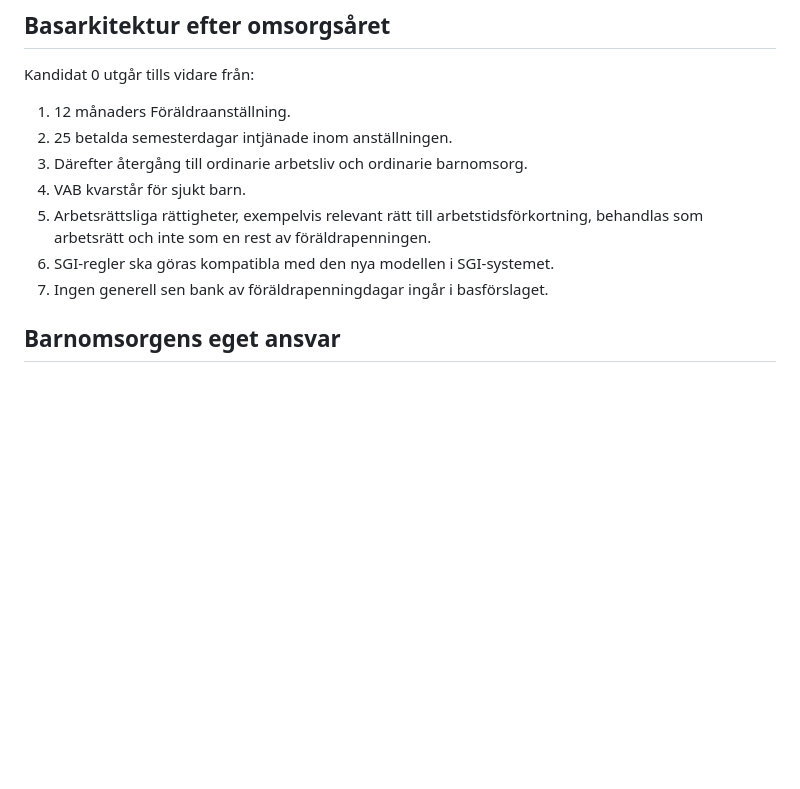
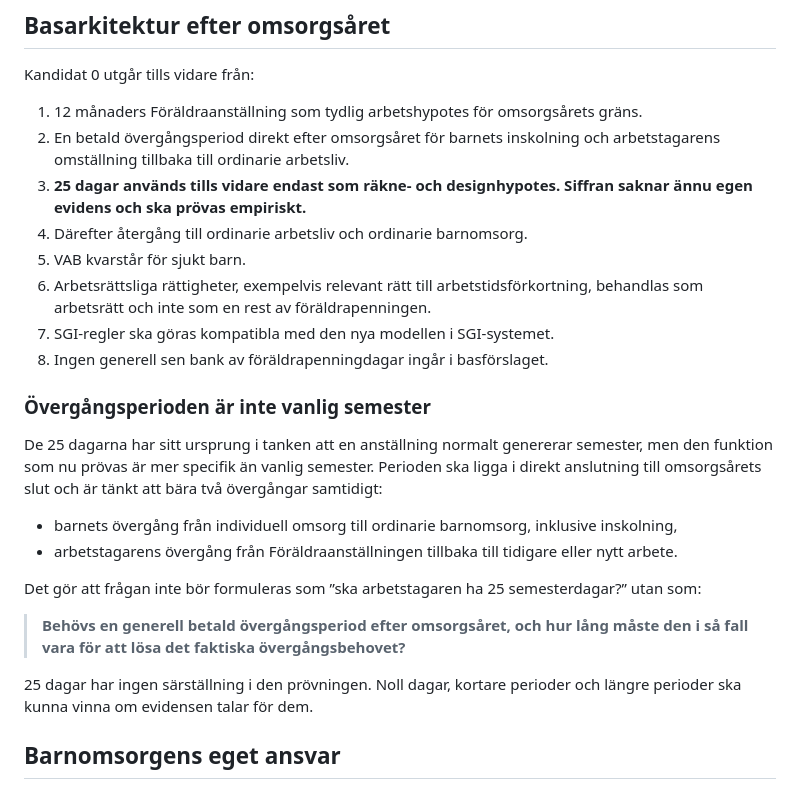
Before and after one commit to Edugolr/Edugolr.github.io, a Markdown page: underlag/kandidat-0-systemgrans-barnomsorg.md, the part around one of its changes. Rendered like a GitHub page; blank space fills up the shorter version.

Commit message:
Clarify 25-day transition period as untested hypothesis

```diff
--- a/underlag/kandidat-0-systemgrans-barnomsorg.md
+++ b/underlag/kandidat-0-systemgrans-barnomsorg.md
@@ -10,13 +10,27 @@ Grundprincipen är att Föräldraanställningen inte ska kompensera för brister
 
 Kandidat 0 utgår tills vidare från:
 
-1. 12 månaders Föräldraanställning.
-2. 25 betalda semesterdagar intjänade inom anställningen.
-3. Därefter återgång till ordinarie arbetsliv och ordinarie barnomsorg.
-4. VAB kvarstår för sjukt barn.
-5. Arbetsrättsliga rättigheter, exempelvis relevant rätt till arbetstidsförkortning, behandlas som arbetsrätt och inte som en rest av föräldrapenningen.
-6. SGI-regler ska göras kompatibla med den nya modellen i SGI-systemet.
-7. Ingen generell sen bank av föräldrapenningdagar ingår i basförslaget.
+1. 12 månaders Föräldraanställning som tydlig arbetshypotes för omsorgsårets gräns.
+2. En betald övergångsperiod direkt efter omsorgsåret för barnets inskolning och arbetstagarens omställning tillbaka till ordinarie arbetsliv.
+3. **25 dagar används tills vidare endast som räkne- och designhypotes. Siffran saknar ännu egen evidens och ska prövas empiriskt.**
+4. Därefter återgång till ordinarie arbetsliv och ordinarie barnomsorg.
+5. VAB kvarstår för sjukt barn.
+6. Arbetsrättsliga rättigheter, exempelvis relevant rätt till arbetstidsförkortning, behandlas som arbetsrätt och inte som en rest av föräldrapenningen.
+7. SGI-regler ska göras kompatibla med den nya modellen i SGI-systemet.
+8. Ingen generell sen bank av föräldrapenningdagar ingår i basförslaget.
+
+### Övergångsperioden är inte vanlig semester
+
+De 25 dagarna har sitt ursprung i tanken att en anställning normalt genererar semester, men den funktion som nu prövas är mer specifik än vanlig semester. Perioden ska ligga i direkt anslutning till omsorgsårets slut och är tänkt att bära två övergångar samtidigt:
+
+- barnets övergång från individuell omsorg till ordinarie barnomsorg, inklusive inskolning,
+- arbetstagarens övergång från Föräldraanställningen tillbaka till tidigare eller nytt arbete.
+
+Det gör att frågan inte bör formuleras som ”ska arbetstagaren ha 25 semesterdagar?” utan som:
+
+> **Behövs en generell betald övergångsperiod efter omsorgsåret, och hur lång måste den i så fall vara för att lösa det faktiska övergångsbehovet?**
+
+25 dagar har ingen särställning i den prövningen. Noll dagar, kortare perioder och längre perioder ska kunna vinna om evidensen talar för dem.
 
 ## Barnomsorgens eget ansvar
 
```
Also changed, not shown: other parts of underlag/kandidat-0-systemgrans-barnomsorg.md (+23 -3 lines).
